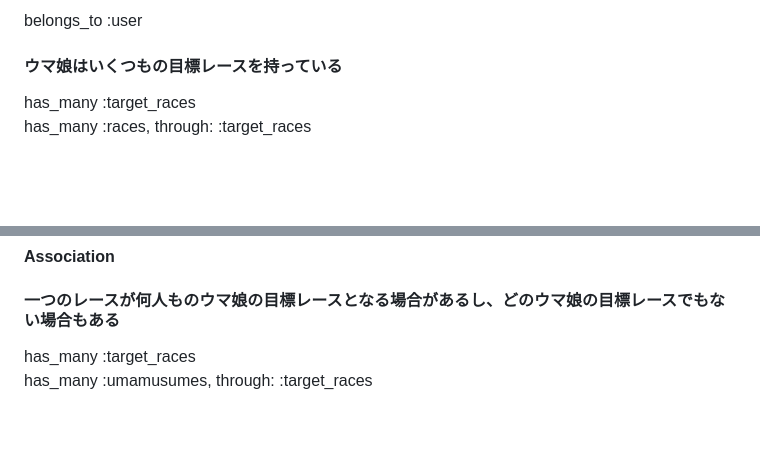
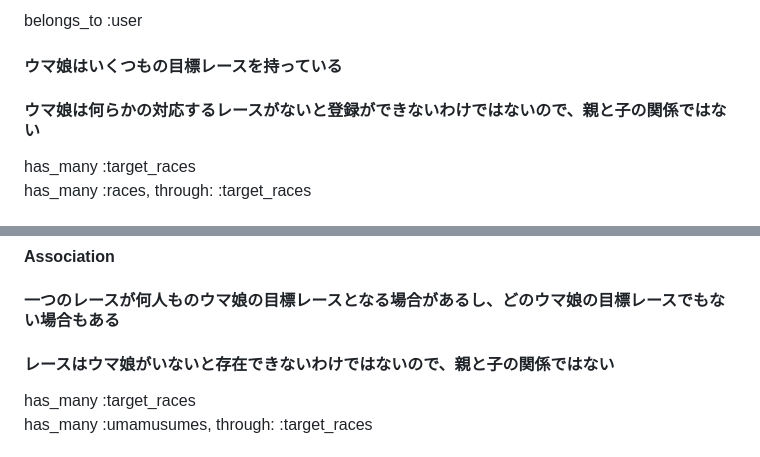
Before and after one commit to kenkenkaiden/umamusume_crown_complete_support, a Markdown page: README.md, 2 parts joined by grey strips. GitHub-like rendering; blank space fills up the shorter version.

Commit message:
ウマ娘(umamusumes)とレース(races)の関係性について追記

```diff
--- a/README.md
+++ b/README.md
@@ -73,6 +73,7 @@ has_many :support_cards
 #### 複数のウマ娘が同じトレーナーに所属している
 belongs_to :user
 #### ウマ娘はいくつもの目標レースを持っている
+#### ウマ娘は何らかの対応するレースがないと登録ができないわけではないので、親と子の関係ではない
 has_many :target_races
 has_many :races, through: :target_races
 #### ウマ娘は1人につき、いくつもの勝利済みレースを記録できる
@@ -93,6 +94,7 @@ has_many :races, through: :record_of_wins
 | course             | integer    | null: false                    |
 #### Association
 #### 一つのレースが何人ものウマ娘の目標レースとなる場合があるし、どのウマ娘の目標レースでもない場合もある
+#### レースはウマ娘がいないと存在できないわけではないので、親と子の関係ではない
 has_many :target_races
 has_many :umamusumes, through: :target_races
 #### 各レースごとにウマ娘の勝利記録を何人分も記録できる
```
